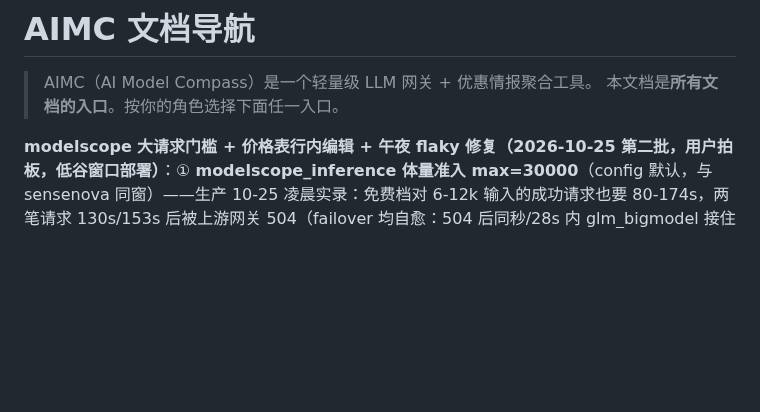
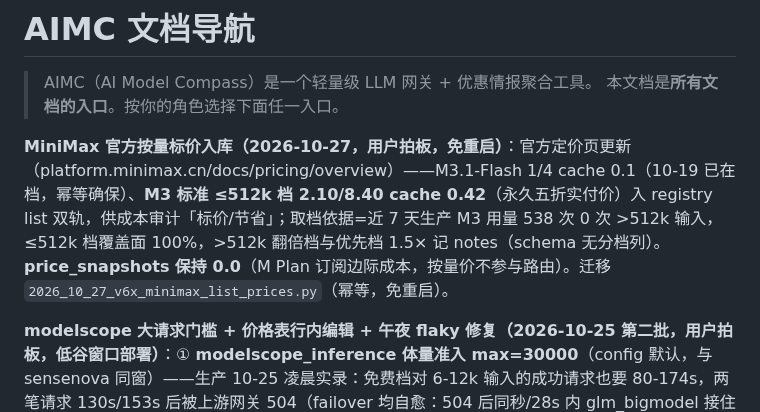
Before and after one commit to xyshanren/aimc, a Markdown page: docs/index.md, the part around the change. Rendered like a GitHub page; blank space fills up the shorter version.

Commit message:
docs: MiniMax 按量标价入库记录

```diff
--- a/docs/index.md
+++ b/docs/index.md
@@ -2,6 +2,8 @@
 
 > AIMC（AI Model Compass）是一个轻量级 LLM 网关 + 优惠情报聚合工具。
 > 本文档是**所有文档的入口**。按你的角色选择下面任一入口。
+
+**MiniMax 官方按量标价入库（2026-10-27，用户拍板，免重启）**：官方定价页更新（platform.minimax.cn/docs/pricing/overview）——M3.1-Flash 1/4 cache 0.1（10-19 已在档，幂等确保）、**M3 标准 ≤512k 档 2.10/8.40 cache 0.42**（永久五折实付价）入 registry list 双轨，供成本审计「标价/节省」；取档依据=近 7 天生产 M3 用量 538 次 0 次 >512k 输入，≤512k 档覆盖面 100%，>512k 翻倍档与优先档 1.5× 记 notes（schema 无分档列）。**price_snapshots 保持 0.0**（M Plan 订阅边际成本，按量价不参与路由）。迁移 `2026_10_27_v6x_minimax_list_prices.py`（幂等，免重启）。
 
 **modelscope 大请求门槛 + 价格表行内编辑 + 午夜 flaky 修复（2026-10-25 第二批，用户拍板，低谷窗口部署）**：① **modelscope_inference 体量准入 max=30000**（config 默认，与 sensenova 同窗）——生产 10-25 凌晨实录：免费档对 6-12k 输入的成功请求也要 80-174s，两笔请求 130s/153s 后被上游网关 504（failover 均自愈：504 后同秒/28s 内 glm_bigmodel 接住 200，failed attempt 落库）；>30k 大请求直接走 glm_bigmodel/taotoken（V6.10 收敛规则会把 ≥30k 且 taotoken 有最低价候选的请求收敛到 taotoken）。全渠道窗口现值：sensenova max 30k / modelscope max 30k / taotoken min 30k；门槛是渠道级——modelscope 供给的 vision（glm-5.3-flash/deepseek-flash）、strong（glm-5.2/glm-5.3-flash）、flagship（deepseek-flash）三组同时生效，"全部候选窗外则保留原候选"护栏不变。② **价格表行内编辑**（补价/退役清理免生产 SQL）：`PUT/POST/DELETE /dashboard/api/prices(/{id})` 三端点 + 价格表卡「编辑/删/＋新增」按钮与 modal；护栏——price_type 枚举 + 时段格式校验 + 价格≥0（空=未定价）+ 四元组唯一冲突 409 + **全天行与时段行并存 409**（取价按 id 序首个时段命中，定价的 normal+全天行会饿死峰谷行——2026-10-24 踩过的坑在服务端拦下）；GET /api/prices 补 cached_input_price/channel_id 字段；写后 `invalidate_price` 精准刷缓存免重启。回归 `tests/test_prices_admin_api.py` 5 项。③ **test_v612 午夜 flaky 修复**——种子 `now-1h` 在 00:00-01:00 落昨日桶致「末桶=今天」断言必挂（10-25 实录），`_log` helper 对跨天的默认 1h 种子钉到今天 00:05。④ **挂起项记档**：退役 raw id 夜间直探立项推迟（见 memory——触发条件=下次再发现退役时激活）。同批澄清：vision 24h 流量解剖——minimax m3.1-flash 主力 2.39 万次 200、glm_bigmodel 286 次、modelscope 76 次（chprio 10 但慢）、sensenova 偶发；taotoken 24h 零 vision 行是**设计内**（vision 请求 2-34k 全部低于 30k min 窗；taotoken 按次数计费留给大请求，同窗口 strong glm-5.3-flash 均值 24.9 万 token 走了 50 次）。决策表见 [dev/architecture.md](dev/architecture.md) 2026-10-25 行。
 
```
